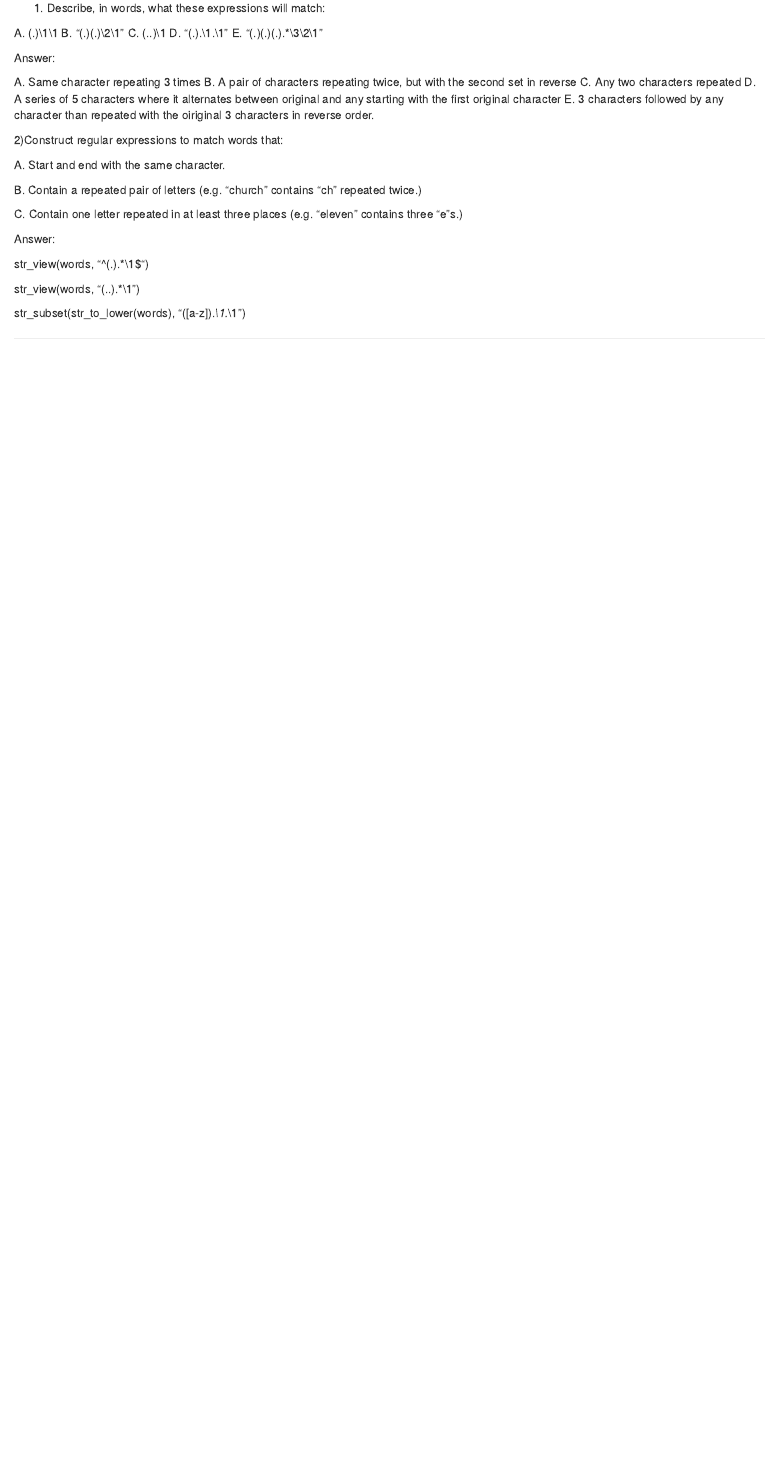
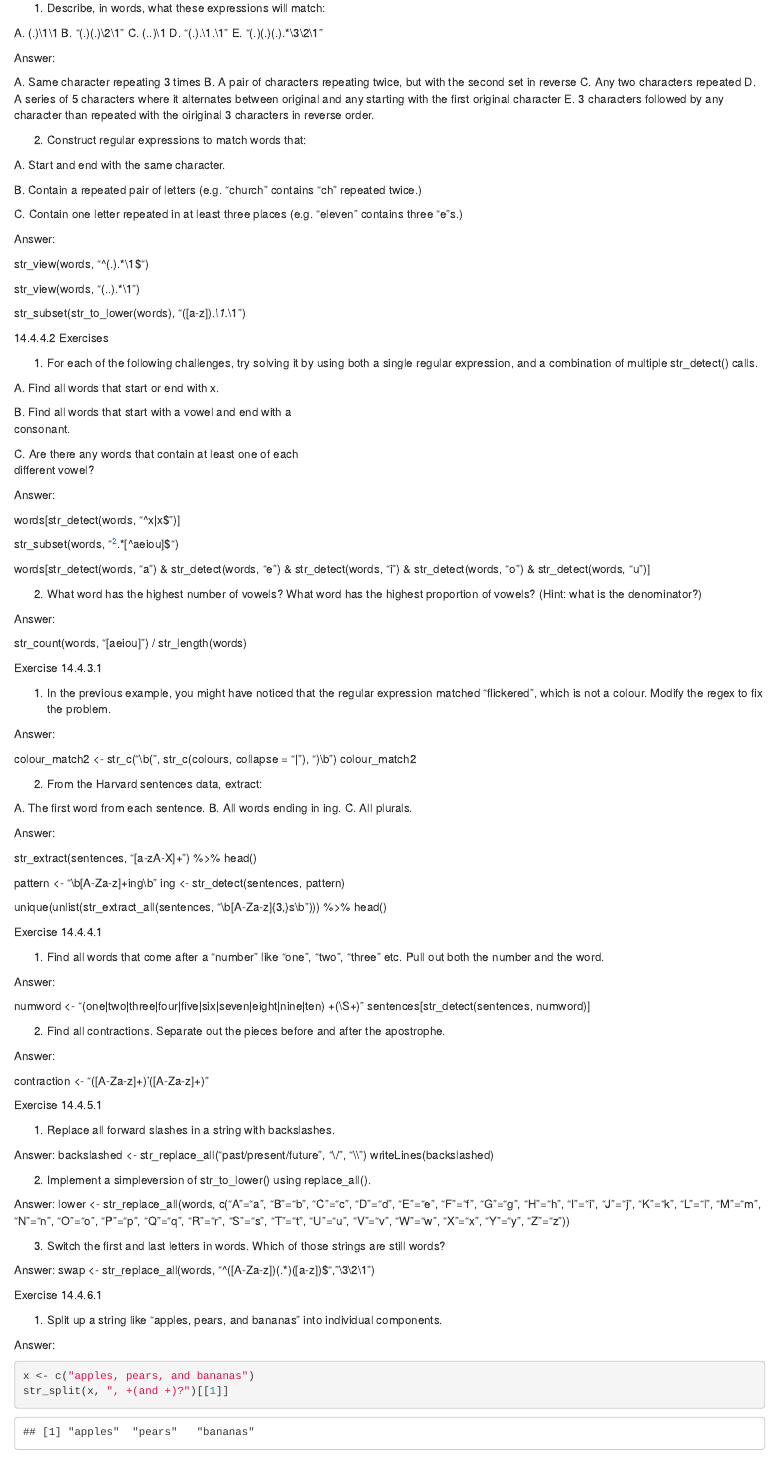
Before and after one commit to ssoltau123/ES207HMW4, an R Markdown document (Homework 4 Part 1 .Rmd): the page in a window 1100 px wide, from 6880 px down. Rendered offline with R 4.5, knitr and Pandoc, with nearby package versions.

Commit message:
Exercises from Chapter 14 in Data for R

````diff
--- a/Homework 4 Part 1 .Rmd
+++ b/Homework 4 Part 1 .Rmd
@@ -249,3 +249,102 @@ str_view(words, "^(.).*\\1$")
 str_view(words, "(..).*\\1")
 
 str_subset(str_to_lower(words), "([a-z]).*\\1.*\\1")
+
+14.4.4.2 Exercises
+
+1) For each of the following challenges, try solving it by using both a single regular expression, and a combination of multiple str_detect() calls.
+
+  A. Find all words that start or end with x.
+
+  B. Find all words that start with a vowel and end with a
+  consonant.
+
+  C. Are there any words that contain at least one of each
+  different vowel?
+
+Answer:
+
+words[str_detect(words, "^x|x$")]
+
+str_subset(words, "^[aeiou].*[^aeiou]$")
+
+words[str_detect(words, "a") &
+        str_detect(words, "e") &
+        str_detect(words, "i") &
+        str_detect(words, "o") &
+        str_detect(words, "u")]
+
+
+2) What word has the highest number of vowels? What word has the highest proportion of vowels? (Hint: what is the denominator?)
+
+Answer:
+
+str_count(words, "[aeiou]") / str_length(words)
+
+Exercise 14.4.3.1
+
+1) In the previous example, you might have noticed that the regular expression matched “flickered”, which is not a colour. Modify the regex to fix the problem.
+
+Answer:
+
+colour_match2 <- str_c("\\b(", str_c(colours, collapse = "|"), ")\\b")
+colour_match2
+
+2) From the Harvard sentences data, extract:
+
+  A. The first word from each sentence.
+  B. All words ending in ing.
+  C. All plurals.
+
+Answer:
+
+str_extract(sentences, "[a-zA-X]+") %>% head()
+
+pattern <- "\\b[A-Za-z]+ing\\b"
+ing <- str_detect(sentences, pattern)
+
+unique(unlist(str_extract_all(sentences, "\\b[A-Za-z]{3,}s\\b"))) %>%
+  head()
+
+Exercise 14.4.4.1
+
+1) Find all words that come after a “number” like “one”, “two”, “three” etc. Pull out both the number and the word.
+
+Answer:
+
+numword <- "(one|two|three|four|five|six|seven|eight|nine|ten) +(\\S+)"
+sentences[str_detect(sentences, numword)]
+
+2) Find all contractions. Separate out the pieces before and after the apostrophe.
+
+Answer:
+
+contraction <- "([A-Za-z]+)'([A-Za-z]+)"
+
+Exercise 14.4.5.1
+
+1) Replace all forward slashes in a string with backslashes.
+
+Answer:
+backslashed <- str_replace_all("past/present/future", "\\/", "\\\\")
+writeLines(backslashed)
+
+2) Implement a simpleversion of str_to_lower() using replace_all().
+
+Answer:
+lower <- str_replace_all(words, c("A"="a", "B"="b", "C"="c", "D"="d", "E"="e", "F"="f", "G"="g", "H"="h", "I"="i", "J"="j", "K"="k", "L"="l", "M"="m", "N"="n", "O"="o", "P"="p", "Q"="q", "R"="r", "S"="s", "T"="t", "U"="u", "V"="v", "W"="w", "X"="x", "Y"="y", "Z"="z"))
+
+3) Switch the first and last letters in words. Which of those strings are still words?
+
+Answer:
+swap <- str_replace_all(words, "^([A-Za-z])(.*)([a-z])$", "\\3\\2\\1")
+
+Exercise 14.4.6.1
+
+1) Split up a string like "apples, pears, and bananas" into individual components.
+
+Answer:
+
+```{r}
+x <- c("apples, pears, and bananas")
+str_split(x, ", +(and +)?")[[1]]
````
Also changed, not shown: Homework 4 Part 1 .Rmd (64 more changed lines).
